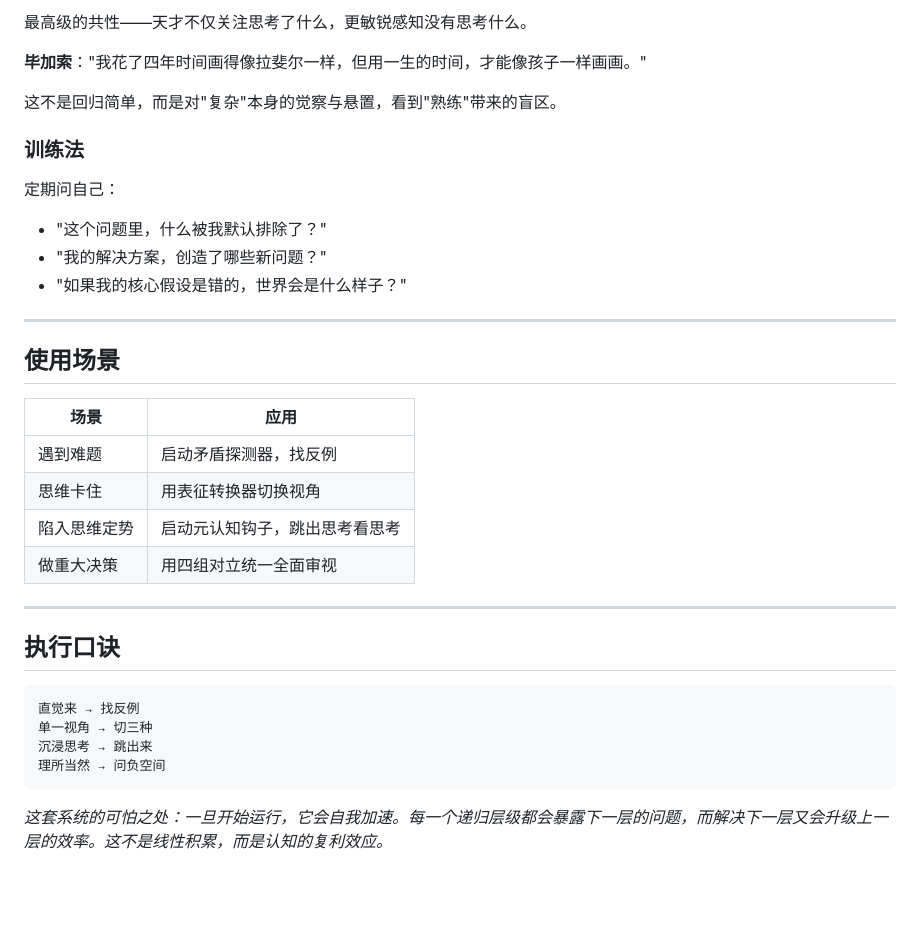
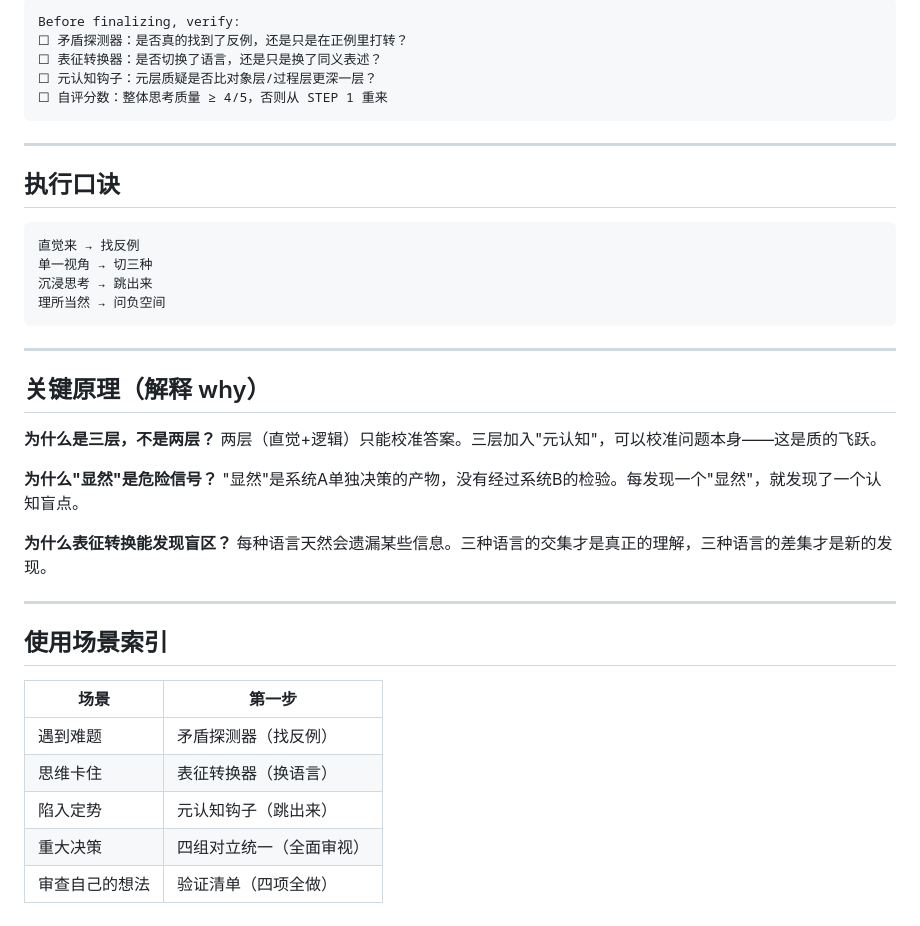
Before and after one commit to Feahter/hermes-skills, a Markdown page: thinking/talent-mind/SKILL.md, the part around one of its changes. Drawn GitHub-style; blank space fills up the shorter version.

````diff
--- a/thinking/talent-mind/SKILL.md
+++ b/thinking/talent-mind/SKILL.md
@@ -137,27 +124,11 @@ triggers:
 
-最高级的共性——天才不仅关注思考了什么，更敏锐感知没有思考什么。
-
-**毕加索**："我花了四年时间画得像拉斐尔一样，但用一生的时间，才能像孩子一样画画。"
-
-这不是回归简单，而是对"复杂"本身的觉察与悬置，看到"熟练"带来的盲区。
-
-### 训练法
-
-定期问自己：
-- "这个问题里，什么被我默认排除了？"
-- "我的解决方案，创造了哪些新问题？"
-- "如果我的核心假设是错的，世界会是什么样子？"
-
----
-
-## 使用场景
-
-| 场景 | 应用 |
-|------|------|
-| 遇到难题 | 启动矛盾探测器，找反例 |
-| 思维卡住 | 用表征转换器切换视角 |
-| 陷入思维定势 | 启动元认知钩子，跳出思考看思考 |
-| 做重大决策 | 用四组对立统一全面审视 |
+```
+Before finalizing, verify:
+☐ 矛盾探测器：是否真的找到了反例，还是只是在正例里打转？
+☐ 表征转换器：是否切换了语言，还是只是换了同义表述？
+☐ 元认知钩子：元层质疑是否比对象层/过程层更深一层？
+☐ 自评分数：整体思考质量 ≥ 4/5，否则从 STEP 1 重来
+```
 
 ---
 
@@ -170,4 +141,27 @@ triggers:
 理所当然 → 问负空间
 ```
 
-*这套系统的可怕之处：一旦开始运行，它会自我加速。每一个递归层级都会暴露下一层的问题，而解决下一层又会升级上一层的效率。这不是线性积累，而是认知的复利效应。*
+---
+
+## 关键原理（解释 why）
+
+**为什么是三层，不是两层？**
+两层（直觉+逻辑）只能校准答案。三层加入"元认知"，可以校准问题本身——这是质的飞跃。
+
+**为什么"显然"是危险信号？**
+"显然"是系统A单独决策的产物，没有经过系统B的检验。每发现一个"显然"，就发现了一个认知盲点。
+
+**为什么表征转换能发现盲区？**
+每种语言天然会遗漏某些信息。三种语言的交集才是真正的理解，三种语言的差集才是新的发现。
+
+---
+
+## 使用场景索引
+
+| 场景 | 第一步 |
+|------|--------|
+| 遇到难题 | 矛盾探测器（找反例） |
+| 思维卡住 | 表征转换器（换语言） |
+| 陷入定势 | 元认知钩子（跳出来） |
+| 重大决策 | 四组对立统一（全面审视） |
+| 审查自己的想法 | 验证清单（四项全做） |
````
Also changed, not shown: other parts of thinking/talent-mind/SKILL.md (+74 -87 lines).
